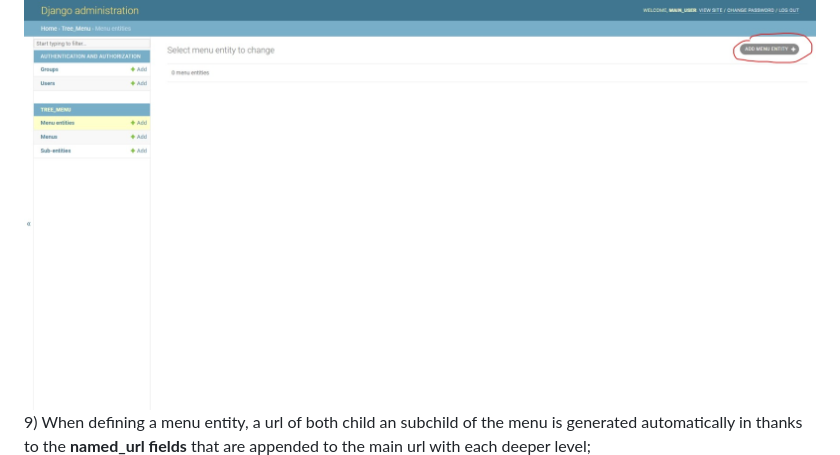
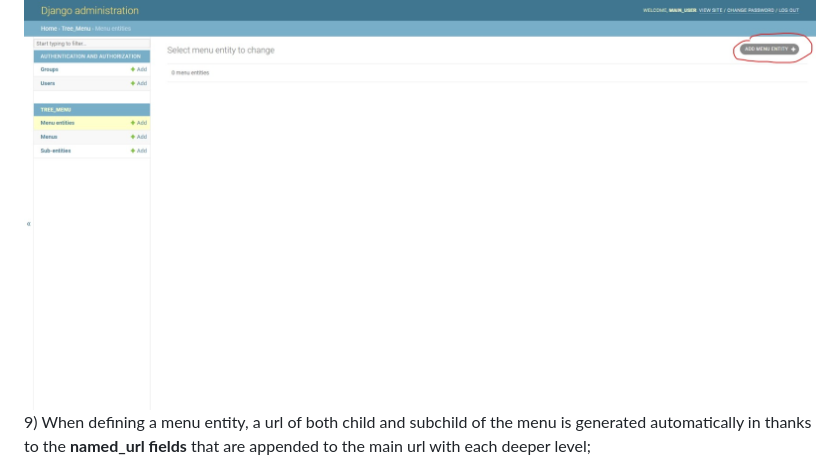
Before and after one commit to John321Blacksmith/django_menu, a Markdown page: README.md, the part around the change. GitHub-like rendering.

```diff
--- a/README.md
+++ b/README.md
@@ -31,7 +31,7 @@ Run the server and go to the admin page. Here you can see the menus already exis
 ![menu fields](images/new_menu_fields.jpeg)
 8) Then we would like to create a menu entity that is gonna represent a subcategory of the main menu; lets call it "Pickup Trucks", one of the car types;
 ![new menu entity](images/new_men_entity.jpeg)
-9) When defining a menu entity, a url of both child an subchild of the menu is generated automatically in thanks to the **named_url fields** that are appended to the main url with each deeper level;
+9) When defining a menu entity, a url of both child and subchild of the menu is generated automatically in thanks to the **named_url fields** that are appended to the main url with each deeper level;
 ![new menu entity fields](images/n_menu_ent_fields.jpeg)
 10) Here we also may want to add a particular Car-Pickup Truck vendor, say, "Dodge GTM-5"; this sub-menu entity is gonna be the third layer of the menu;
 ![new sub menu etity](images/new_submenu.jpeg)
```
